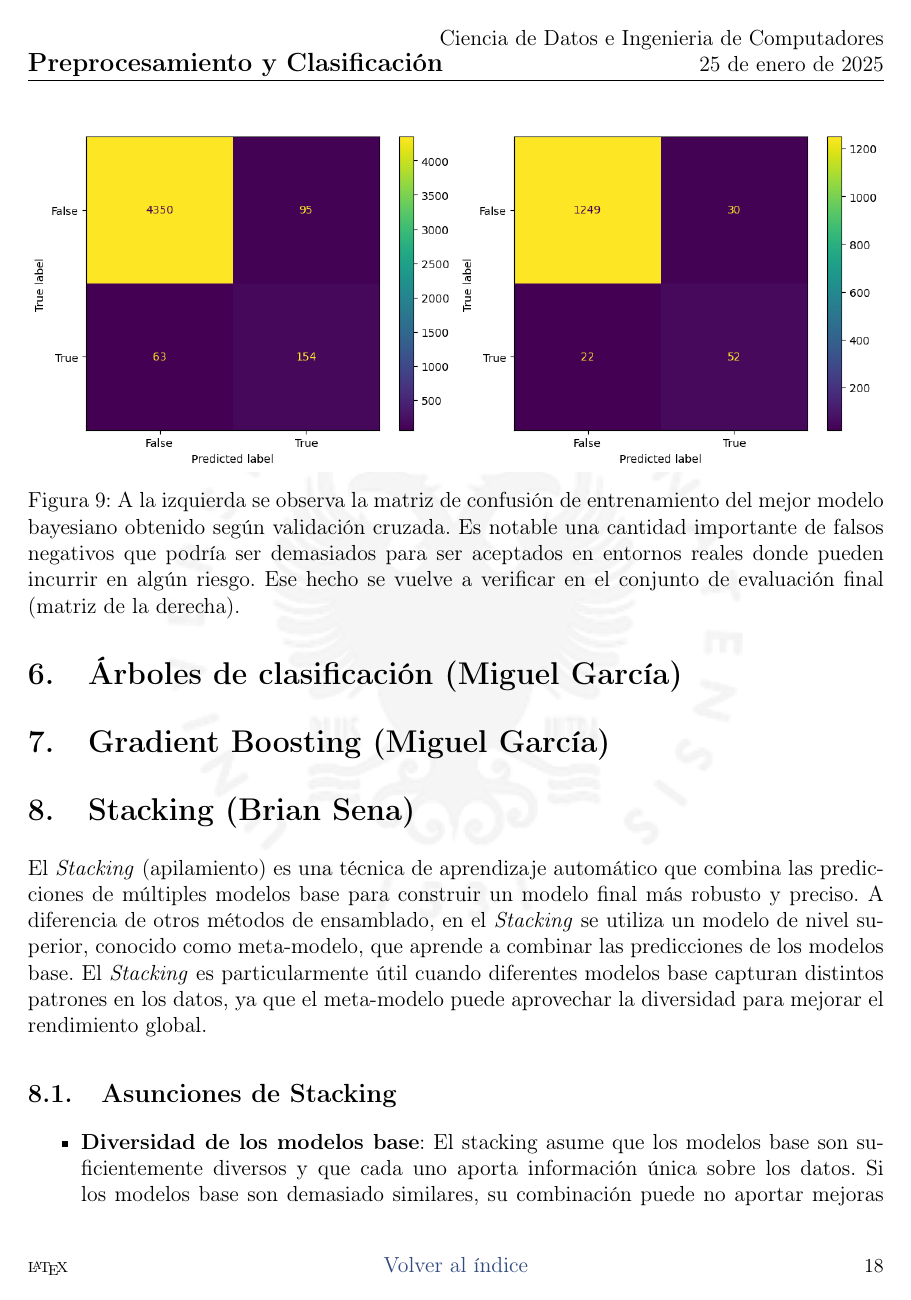
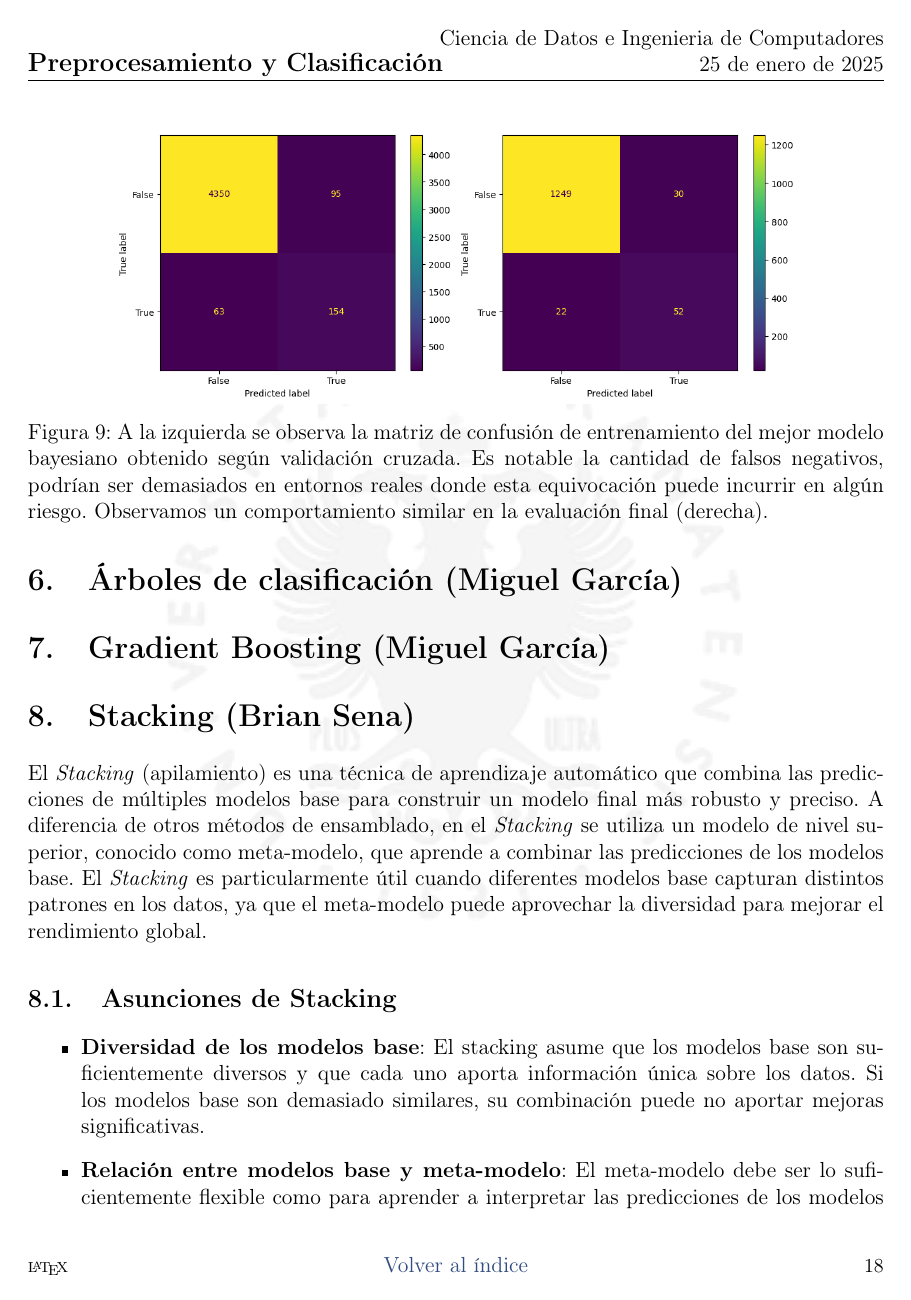
Before and after one commit to briansenas/MineriaMetroPT-3, a LaTeX document (main.tex): page 19 of 26. Compiled offline with pdfLaTeX.

Commit message:
doc(caption): fix and resize confusion matrix figures

```diff
--- a/main.tex
+++ b/main.tex
@@ -689,10 +689,10 @@ La matriz de confusión de ese modelo se puede observar en la Figura~\ref{fig:Ba
 
 \begin{figure}[!ht]
 \centering
-\subfloat{\includegraphics[width=0.5\textwidth]{BayesMatrix}}
-\subfloat{\includegraphics[width=0.5\textwidth]{BayesMatrixResults}}
-\caption{A la izquierda se observa la matriz de confusión de entrenamiento del mejor modelo bayesiano obtenido según validación cruzada. Es notable una cantidad importante de falsos negativos que podría ser demasiados para ser aceptados en entornos reales donde pueden incurrir en algún riesgo.
-Ese hecho se vuelve a verificar en el conjunto de evaluación final (matriz de la derecha). }
+\subfloat{\includegraphics[width=0.4\textwidth]{BayesMatrix}}
+\subfloat{\includegraphics[width=0.4\textwidth]{BayesMatrixResults}}
+\caption{A la izquierda se observa la matriz de confusión de entrenamiento del mejor modelo bayesiano obtenido según validación cruzada. Es notable la cantidad de falsos negativos, podrían ser demasiados en entornos reales donde esta equivocación puede incurrir en algún riesgo.
+Observamos un comportamiento similar en la evaluación final (derecha). }
 \label{fig:BayesMatrix}
 \end{figure}
 
```
Also changed, not shown: main.pdf, main.tex (9 more changed lines).
